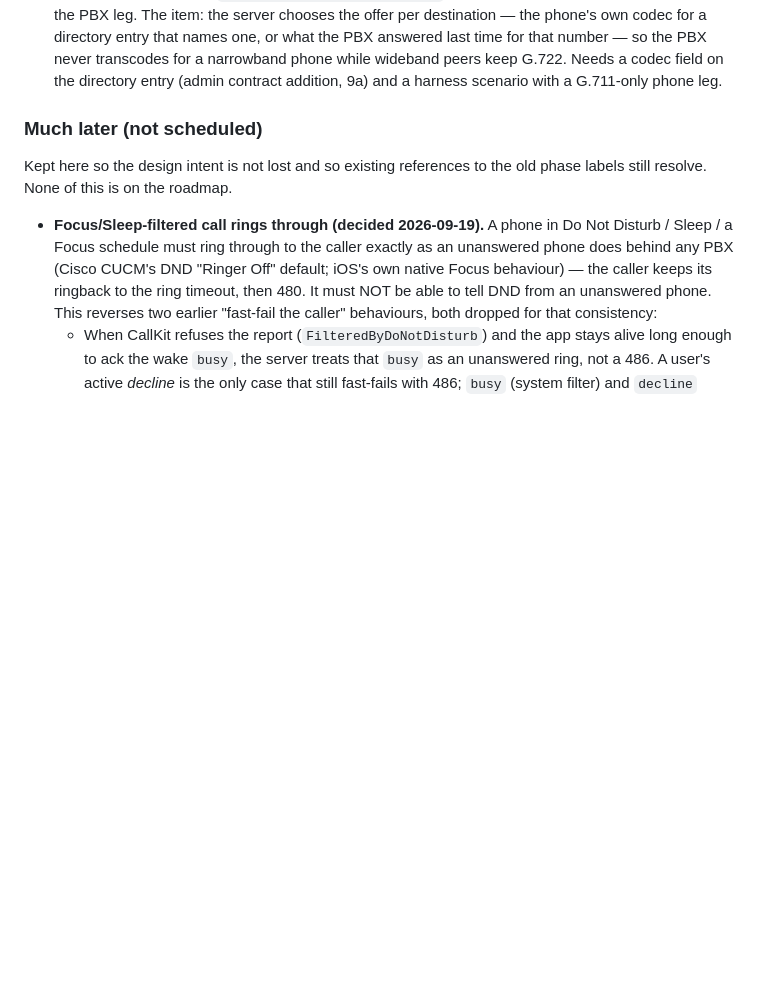
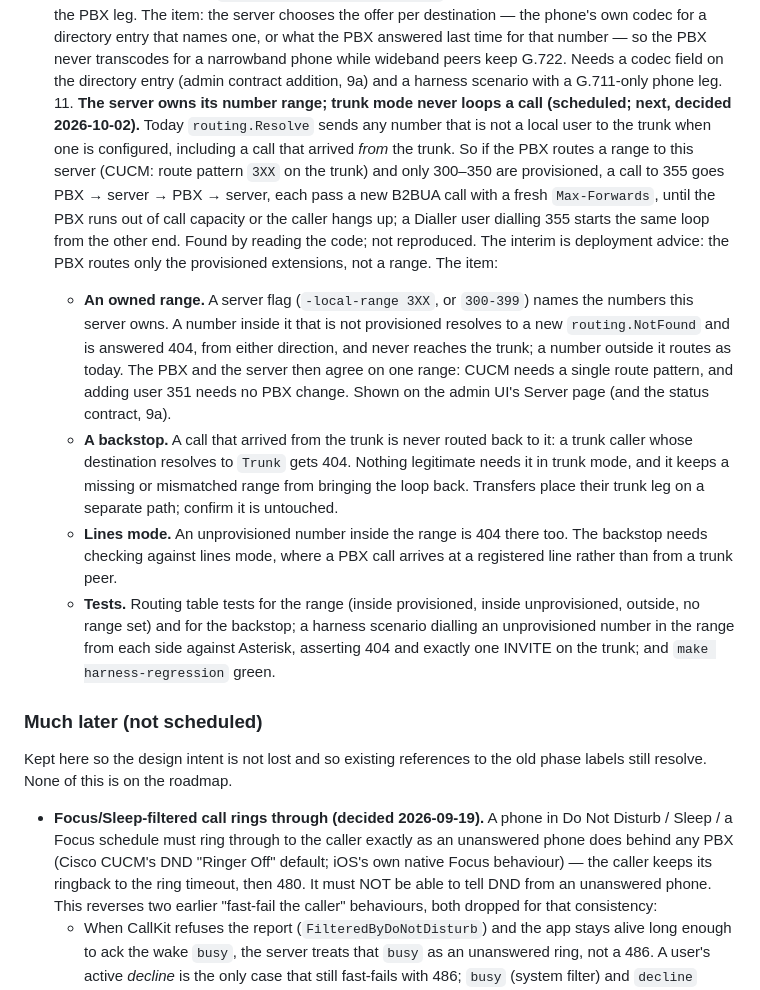
Before and after one commit to Matt-Johl/dialler, a Markdown page: SPEC.md, the part around the change. GitHub-like rendering; blank space fills up the shorter version.

Commit message:
SPEC §6: item 11, the server owns its number range and trunk mode never loops a call (scheduled, next)
Co-Authored-By: Claude Opus 5.5 (1M context) <noreply@anthropic.com>

```diff
--- a/SPEC.md
+++ b/SPEC.md
@@ -1659,6 +1659,39 @@ on by config — see §7.4.
      so the PBX never transcodes for a narrowband phone while wideband peers
      keep G.722. Needs a codec field on the directory entry (admin contract
      addition, 9a) and a harness scenario with a G.711-only phone leg.
+   11. **The server owns its number range; trunk mode never loops a call
+     (scheduled; next, decided 2026-10-02).** Today `routing.Resolve`
+     sends any number that is not a local user to the trunk when one is
+     configured, including a call that arrived *from* the trunk. So if the
+     PBX routes a range to this server (CUCM: route pattern `3XX` on the
+     trunk) and only 300–350 are provisioned, a call to 355 goes PBX →
+     server → PBX → server, each pass a new B2BUA call with a fresh
+     `Max-Forwards`, until the PBX runs out of call capacity or the caller
+     hangs up; a Dialler user dialling 355 starts the same loop from the
+     other end. Found by reading the code; not reproduced. The interim is
+     deployment advice: the PBX routes only the provisioned extensions,
+     not a range. The item:
+     - **An owned range.** A server flag (`-local-range 3XX`, or
+       `300-399`) names the numbers this server owns. A number inside it
+       that is not provisioned resolves to a new `routing.NotFound` and is
+       answered 404, from either direction, and never reaches the trunk;
+       a number outside it routes as today. The PBX and the server then
+       agree on one range: CUCM needs a single route pattern, and adding
+       user 351 needs no PBX change. Shown on the admin UI's Server page
+       (and the status contract, 9a).
+     - **A backstop.** A call that arrived from the trunk is never routed
+       back to it: a trunk caller whose destination resolves to `Trunk`
+       gets 404. Nothing legitimate needs it in trunk mode, and it keeps a
+       missing or mismatched range from bringing the loop back. Transfers
+       place their trunk leg on a separate path; confirm it is untouched.
+     - **Lines mode.** An unprovisioned number inside the range is 404
+       there too. The backstop needs checking against lines mode, where a
+       PBX call arrives at a registered line rather than from a trunk peer.
+     - **Tests.** Routing table tests for the range (inside provisioned,
+       inside unprovisioned, outside, no range set) and for the backstop;
+       a harness scenario dialling an unprovisioned number in the range
+       from each side against Asterisk, asserting 404 and exactly one
+       INVITE on the trunk; and `make harness-regression` green.
 
 ### Much later (not scheduled)
 
```
